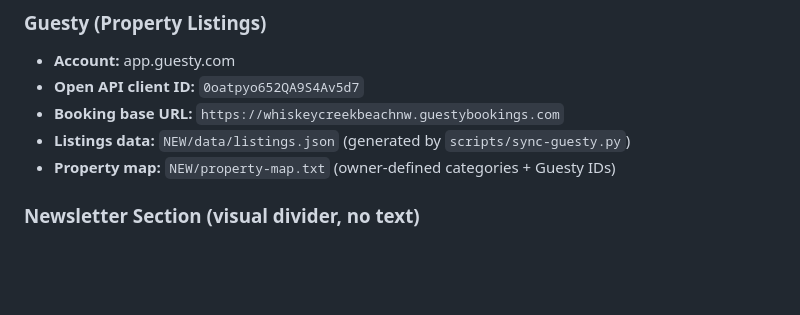
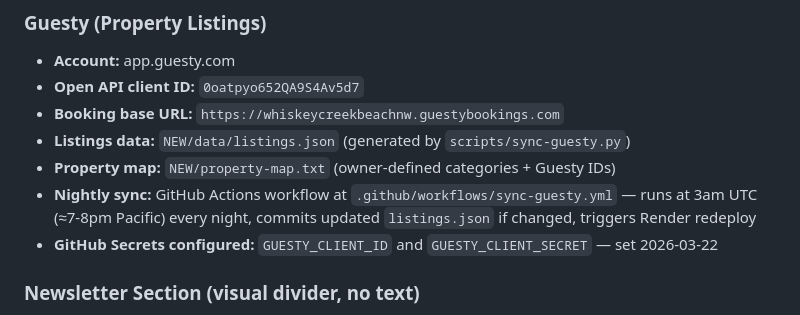
Before and after one commit to yerfttam/WCBNW, a Markdown page: CLAUDE.md, the part around the change. Drawn GitHub-style; blank space fills up the shorter version.

Commit message:
v2.0.0 docs: mark Guesty nightly sync complete in SYNC-PLAN and CLAUDE.md
Co-Authored-By: Claude Sonnet 4.6 <noreply@anthropic.com>

```diff
--- a/CLAUDE.md
+++ b/CLAUDE.md
@@ -115,6 +115,8 @@ v2.0.0 fix: correct nav anchor IDs for dynamic sections
 - **Booking base URL:** `https://whiskeycreekbeachnw.guestybookings.com`
 - **Listings data:** `NEW/data/listings.json` (generated by `scripts/sync-guesty.py`)
 - **Property map:** `NEW/property-map.txt` (owner-defined categories + Guesty IDs)
+- **Nightly sync:** GitHub Actions workflow at `.github/workflows/sync-guesty.yml` — runs at 3am UTC (≈7-8pm Pacific) every night, commits updated `listings.json` if changed, triggers Render redeploy
+- **GitHub Secrets configured:** `GUESTY_CLIENT_ID` and `GUESTY_CLIENT_SECRET` — set 2026-03-22
 
 ### Newsletter Section (visual divider, no text)
 - As of v2.0.0 the newsletter section is present on all pages as an **empty visual divider** — sage panel left, `wcb-4.jpg` rocks photo right, no text or form
```
Also changed, not shown: SYNC-PLAN.md (+4 -4 lines).
